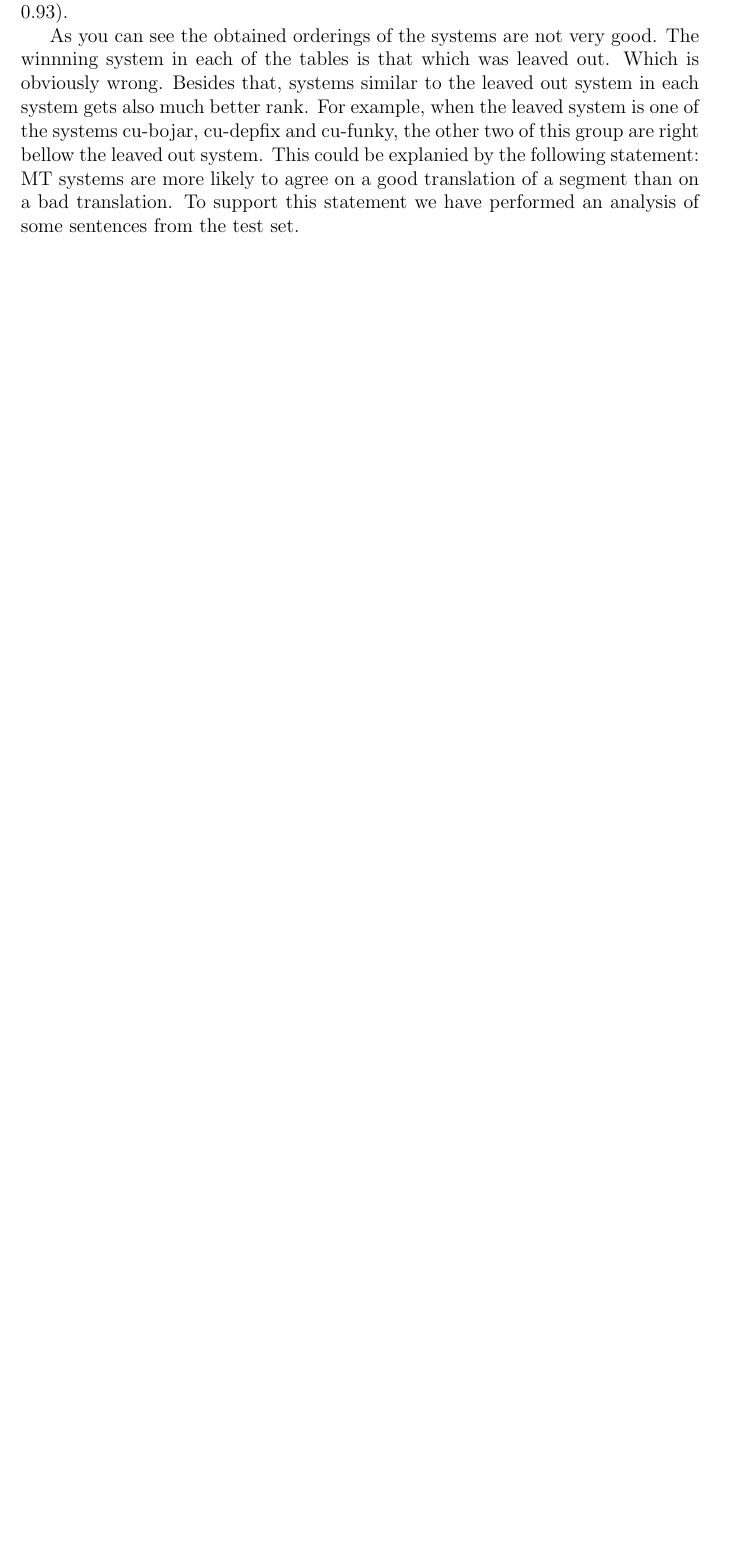
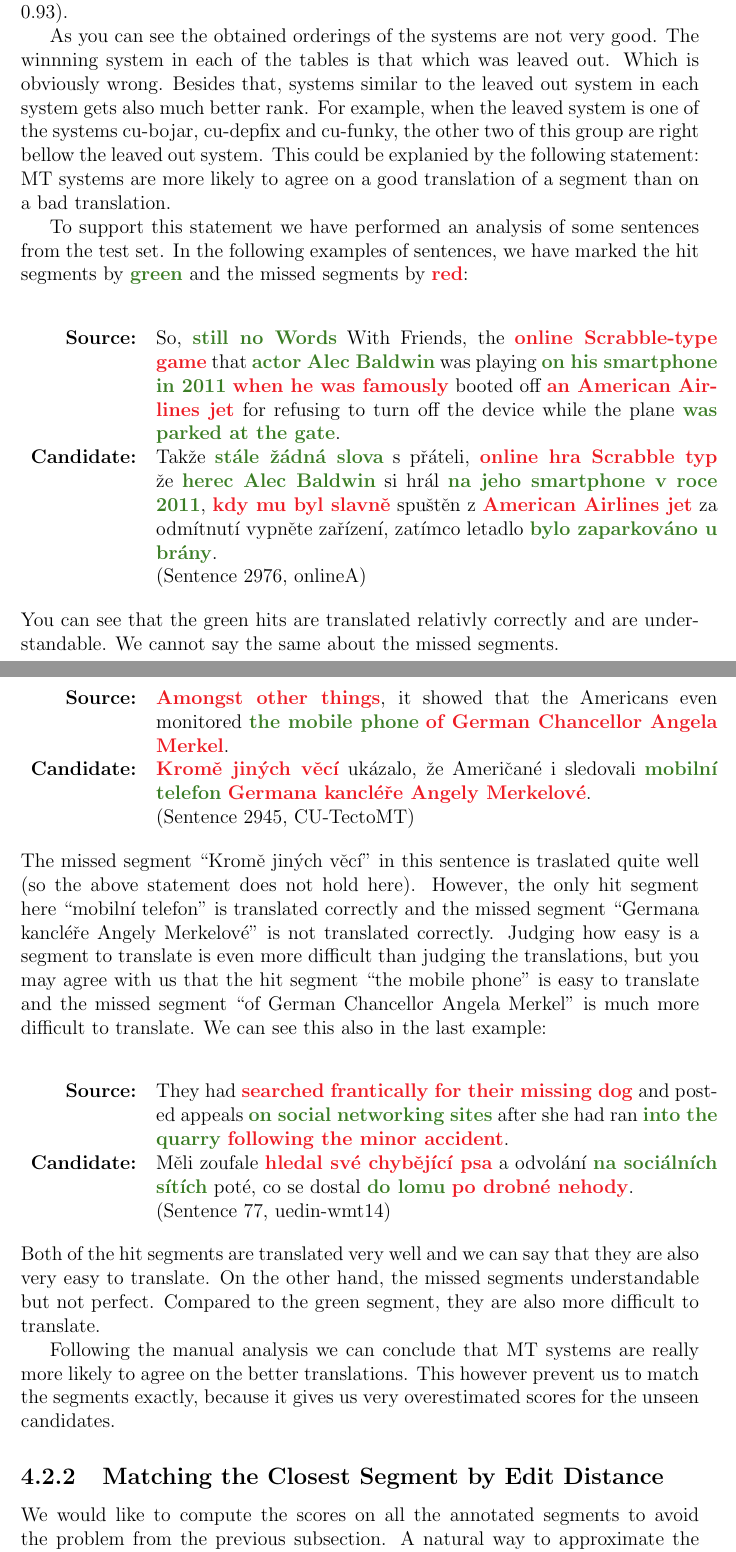
Before and after one commit to machacek/diplomka, a LaTeX thesis (thesis/main.tex, which reads thesis/experiments.tex): part of page 24 of 44 before the commit and two parts of pages 25 and 26 of 46 after it, the two joined at a grey line, cut so that both start at the same text, the shorter picture padded with empty space. Compiled offline with pdfLaTeX.

Commit message:
47 pages :-)

```diff
--- a/thesis/experiments.tex
+++ b/thesis/experiments.tex
@@ -655,8 +664,106 @@ system gets also much better rank. For example, when the leaved system is one
 of the systems cu-bojar, cu-depfix and cu-funky, the other two of this group
 are right bellow the leaved out system. This could be explanied by the
 following statement: MT systems are more likely to agree on a good translation
-of a segment than on a bad translation. To support this statement we have
-performed an analysis of some sentences from the test set.
+of a segment than on a bad translation.
+
+To support this statement we have performed an analysis of some sentences from
+the test set. In the following examples of sentences, we have marked the hit
+segments by \hit{green} and the missed segments by \miss{red}:
 
 
+\begin{center}
+  \begin{tabular}{rp{12cm}}
 
+    \textbf{Source:} &
+
+    So, \hit{still no Words} With Friends, the \miss{online Scrabble-type game}
+    that \hit{actor Alec Baldwin} was playing \hit{on his smartphone in 2011}
+    \miss{when he was famously} booted off \miss{an American Airlines jet} for
+    refusing to turn off the device while the plane \hit{was parked at the
+    gate}.
+
+
+    \\
+
+    \textbf{Candidate:} &
+
+    Takže \hit{stále žádná slova} s přáteli, \miss{online hra Scrabble typ} že
+    \hit{herec Alec Baldwin} si hrál \hit{na jeho smartphone v roce 2011},
+    \miss{kdy mu byl slavně} spuštěn z \miss{American Airlines jet} za odmítnutí
+    vypněte zařízení, zatímco letadlo \hit{bylo zaparkováno u brány}.
+
+    (Sentence 2976, onlineA) \\
+
+  \end{tabular}
+\end{center}
+
+\noindent You can see that the green hits are translated relativly correctly
+and are understandable. We cannot say the same about the missed segments.
+
+\begin{center}
+  \begin{tabular}{rp{12cm}}
+
+    \textbf{Source:} &
+
+    \miss{Amongst other things}, it showed that the Americans even monitored
+    \hit{the mobile phone} \miss{of German Chancellor Angela Merkel}.
+
+    \\
+
+    \textbf{Candidate:} &
+
+    \miss{Kromě jiných věcí} ukázalo, že Američané i sledovali \hit{mobilní
+    telefon} \miss{Germana kancléře Angely Merkelové}.
+
+    (Sentence 2945, CU-TectoMT) \\
+
+  \end{tabular}
+\end{center}
+
+\noindent The missed segment ``Kromě jiných věcí'' in this sentence is
+traslated quite well (so the above statement does not hold here). However, the
+only hit segment here ``mobilní telefon'' is translated correctly and the
+missed segment ``Germana kancléře Angely Merkelové'' is not translated
+correctly. Judging how easy is a segment to translate is even more difficult
+than judging the translations, but you may agree with us that the hit segment
+``the mobile phone'' is easy to translate and the missed segment ``of German
+Chancellor Angela Merkel'' is much more difficult to translate. We can see this
+also in the last example:
+
+
+\begin{center}
+  \begin{tabular}{rp{12cm}}
+
+    \textbf{Source:} &
+
+    They had \miss{searched frantically for their missing dog} and posted
+    appeals \hit{on social networking sites} after she had ran \hit{into the
+    quarry} \miss{following the minor accident}.
+
+    \\
+
+    \textbf{Candidate:} &
+
+    Měli zoufale \miss{hledal své chybějící psa} a odvolání \hit{na sociálních
+    sítích} poté, co se dostal \hit{do lomu} \miss{po drobné nehody}.
+
+    (Sentence 77, uedin-wmt14) \\
+
+  \end{tabular}
+\end{center}
+
+\noindent
+Both of the hit segments are translated very well and we can say that they are
+also very easy to translate. On the other hand, the missed segments
+understandable but not perfect. Compared to the green segment, they are also
+more difficult to translate.
+
+Following the manual analysis we can conclude that MT systems are really more
+likely to agree on the better translations. This however prevent us to match
+the segments exactly, because it gives us very overestimated scores for the
+unseen candidates.
+
+\subsection{Matching the Closest Segment by Edit Distance}
+
+We would like to compute the scores on all the annotated segments to avoid the
+problem from the previous subsection. A natural way to approximate the
--- a/thesis/main.tex
+++ b/thesis/main.tex
@@ -33,7 +33,7 @@
 \usepackage{multirow}
 %\usepackage{multicol}
 \usepackage{tocbibind}
-\usepackage{color}
+\usepackage[usenames,dvipsnames]{color}
 \usepackage{subfig}
 
 %% Balíček hyperref, kterým jdou vyrábět klikací odkazy v PDF,
@@ -68,11 +68,13 @@
 \newcommand{\pojem}[1]{\texttt{#1}}
 \newcommand{\metoda}[1]{\textbf{#1}}
 \newcommand{\script}[1]{\texttt{#1}}
-\newcommand{\XXX}[1]{\textcolor{red}{XXX #1}}
+\newcommand{\XXX}[1]{\textcolor{Red}{XXX #1}}
 %\newcommand{\XXX}[1]{}
 \newcommand{\best}[1]{\textbf{#1}}
 \def\oosmark#1{\llap{$\wr$\,}#1}  % out-of-sequence mark
 \newcommand*\Let[2]{\State #1 $\gets$ #2}
+\newcommand{\hit}[1]{\textcolor{OliveGreen}{\textbf{#1}}}
+\newcommand{\miss}[1]{\textcolor{Red}{\textbf{#1}}}
 
 
 \begin{document}
```
Also changed, not shown: thesis/metrics.tex (+19 -6 lines), thesis/img/pearson-motivation.pdf (added), thesis/experiments.tex (82 more changed lines).
